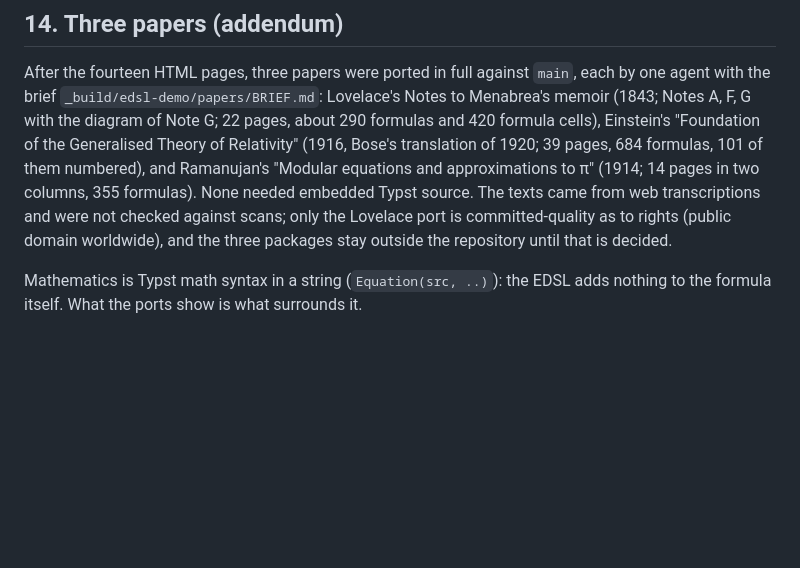
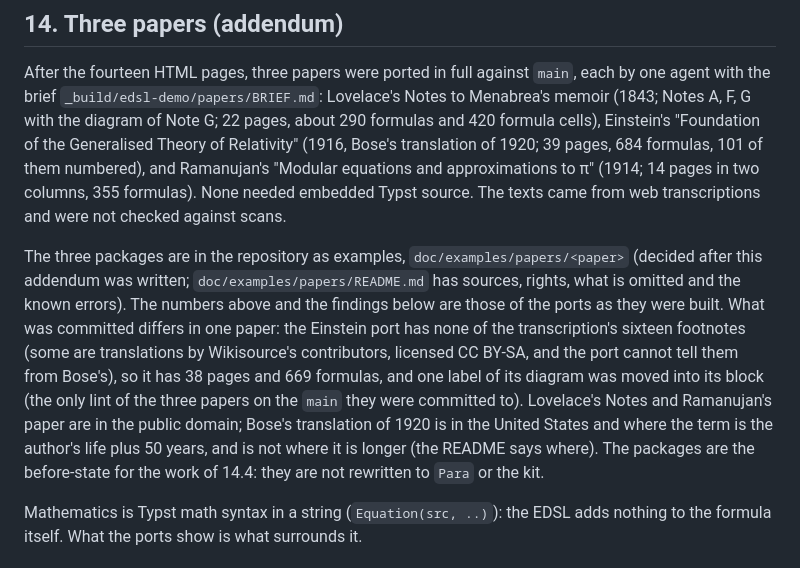
Before and after one commit to moonbitlang/typst.mbt, a Markdown page: docs/edsl-ports.md, the part around the change. GitHub-like rendering; blank space fills up the shorter version.

Commit message:
doc/examples/papers: README with sources, rights and what is omitted
Per paper: source, author, translator, year, what is included and omitted, the public-domain basis (Bose's translation of 1920: United States and life plus 50 years, not India or the life plus 70 countries), that the texts come from web transcriptions and were not checked against scans, and the known errors that are kept. How to run the papers, their tests and Ramanujan's numeric checker. docs/edsl-ports.md section 14 and AGENTS.md say that the packages are in the repository.

```diff
--- a/docs/edsl-ports.md
+++ b/docs/edsl-ports.md
@@ -1732,9 +1732,23 @@ of Note G; 22 pages, about 290 formulas and 420 formula cells), Einstein's
 translation of 1920; 39 pages, 684 formulas, 101 of them numbered), and
 Ramanujan's "Modular equations and approximations to π" (1914; 14 pages in
 two columns, 355 formulas). None needed embedded Typst source. The texts
-came from web transcriptions and were not checked against scans; only the
-Lovelace port is committed-quality as to rights (public domain worldwide),
-and the three packages stay outside the repository until that is decided.
+came from web transcriptions and were not checked against scans.
+
+The three packages are in the repository as examples,
+`doc/examples/papers/<paper>` (decided after this addendum was written;
+`doc/examples/papers/README.md` has sources, rights, what is omitted and
+the known errors). The numbers above and the findings below are those of
+the ports as they were built. What was committed differs in one paper:
+the Einstein port has none of the transcription's sixteen footnotes (some
+are translations by Wikisource's contributors, licensed CC BY-SA, and the
+port cannot tell them from Bose's), so it has 38 pages and 669 formulas,
+and one label of its diagram was moved into its block (the only lint of
+the three papers on the `main` they were committed to). Lovelace's Notes
+and Ramanujan's paper are in the public domain; Bose's translation of
+1920 is in the United States and where the term is the author's life plus
+50 years, and is not where it is longer (the README says where). The
+packages are the before-state for the work of 14.4: they are not rewritten
+to `Para` or the kit.
 
 Mathematics is Typst math syntax in a string (`Equation(src, ..)`): the EDSL
 adds nothing to the formula itself. What the ports show is what surrounds
```
Also changed, not shown: AGENTS.md (+7 -1 lines), 1 other file.
